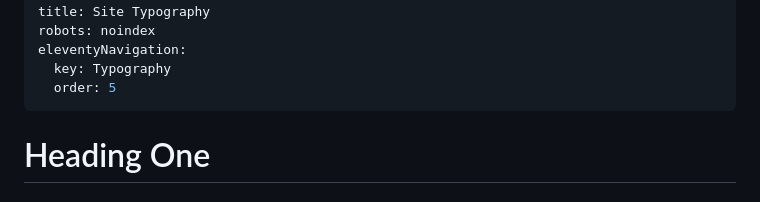
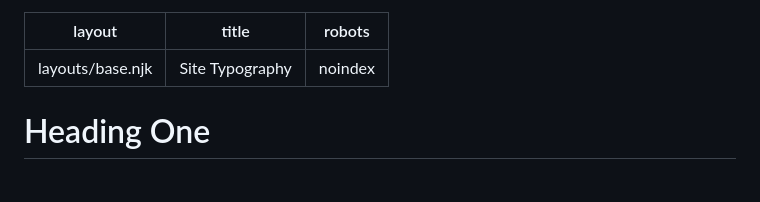
Before and after one commit to Herm71/jc-eleventy, a Markdown page: src/typography.md, the part around the change. Drawn GitHub-style.

Commit message:
Remove `typography` from main nav.

```diff
--- a/src/typography.md
+++ b/src/typography.md
@@ -2,9 +2,6 @@
 layout: layouts/base.njk
 title: Site Typography
 robots: noindex
-eleventyNavigation:
-  key: Typography
-  order: 5
 ---
 # Heading One
 
```
